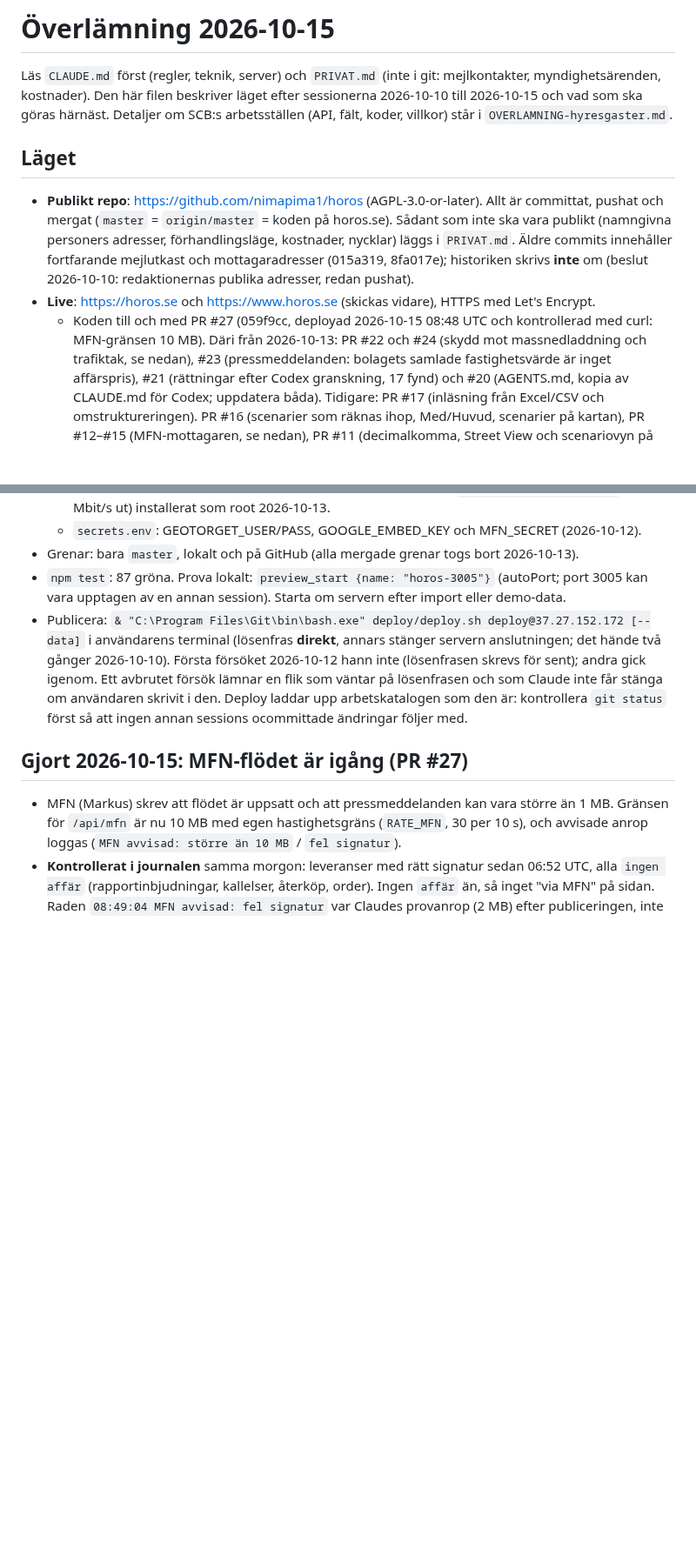
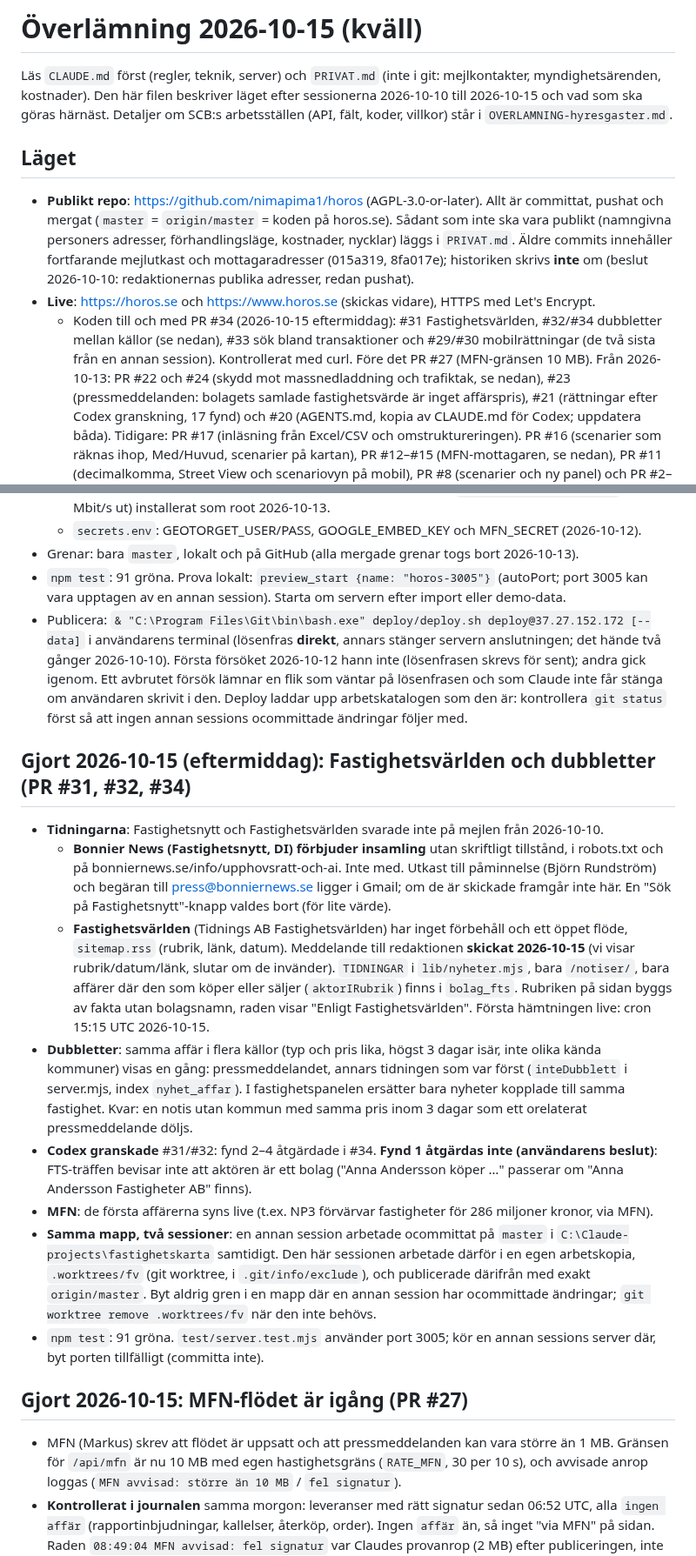
Before and after one commit to nimapima1/horos, a Markdown page: OVERLAMNING.md, 2 parts joined by grey strips. Shown at 87% size. Drawn GitHub-style; blank space fills up the shorter version.

Commit message:
Överlämning 2026-10-15 kväll: Fastighetsvärlden, dubbletter, Bonnier News
Co-Authored-By: Claude Opus 5.5 <noreply@anthropic.com>

```diff
--- a/OVERLAMNING.md
+++ b/OVERLAMNING.md
@@ -1,4 +1,4 @@
-# Överlämning 2026-10-15
+# Överlämning 2026-10-15 (kväll)
 
 Läs `CLAUDE.md` först (regler, teknik, server) och `PRIVAT.md` (inte i git: mejlkontakter, myndighetsärenden,
 kostnader). Den här filen beskriver läget efter sessionerna 2026-10-10 till 2026-10-15 och vad som ska göras härnäst.
@@ -11,8 +11,9 @@ Detaljer om SCB:s arbetsställen (API, fält, koder, villkor) står i `OVERLAMNI
   kostnader, nycklar) läggs i `PRIVAT.md`. Äldre commits innehåller fortfarande mejlutkast och mottagaradresser
   (015a319, 8fa017e); historiken skrivs **inte** om (beslut 2026-10-10: redaktionernas publika adresser, redan pushat).
 - **Live**: https://horos.se och https://www.horos.se (skickas vidare), HTTPS med Let's Encrypt.
-  - Koden till och med PR #27 (059f9cc, deployad 2026-10-15 08:48 UTC och kontrollerad med curl: MFN-gränsen
-    10 MB). Däri från 2026-10-13:
+  - Koden till och med PR #34 (2026-10-15 eftermiddag): #31 Fastighetsvärlden, #32/#34 dubbletter mellan källor
+    (se nedan), #33 sök bland transaktioner och #29/#30 mobilrättningar (de två sista från en annan session).
+    Kontrollerat med curl. Före det PR #27 (MFN-gränsen 10 MB). Från 2026-10-13:
     PR #22 och #24 (skydd mot massnedladdning och trafiktak, se nedan), #23 (pressmeddelanden: bolagets samlade
     fastighetsvärde är inget affärspris), #21 (rättningar efter Codex granskning, 17 fynd) och #20 (AGENTS.md, kopia
     av CLAUDE.md för Codex; uppdatera båda). Tidigare: PR #17 (inläsning från Excel/CSV och omstruktureringen). PR #16 (scenarier som
@@ -29,7 +30,7 @@ Detaljer om SCB:s arbetsställen (API, fält, koder, villkor) står i `OVERLAMNI
     (`horos-trafiktak.service`, 50 Mbit/s ut) installerat som root 2026-10-13.
   - `secrets.env`: GEOTORGET_USER/PASS, GOOGLE_EMBED_KEY och MFN_SECRET (2026-10-12).
 - Grenar: bara `master`, lokalt och på GitHub (alla mergade grenar togs bort 2026-10-13).
-- `npm test`: 87 gröna. Prova lokalt: `preview_start {name: "horos-3005"}` (autoPort; port 3005 kan vara upptagen
+- `npm test`: 91 gröna. Prova lokalt: `preview_start {name: "horos-3005"}` (autoPort; port 3005 kan vara upptagen
   av en annan session). Starta om servern efter import eller demo-data.
 - Publicera: `& "C:\Program Files\Git\bin\bash.exe" deploy/deploy.sh deploy@37.27.152.172 [--data]` i användarens
   terminal (lösenfras **direkt**, annars stänger servern anslutningen; det hände två gånger 2026-10-10). Första
@@ -37,6 +38,32 @@ Detaljer om SCB:s arbetsställen (API, fält, koder, villkor) står i `OVERLAMNI
   som väntar på lösenfrasen och som Claude inte får stänga om användaren skrivit i den. Deploy
   laddar upp arbetskatalogen som den är: kontrollera `git status` först så att ingen annan sessions ocommittade
   ändringar följer med.
+
+## Gjort 2026-10-15 (eftermiddag): Fastighetsvärlden och dubbletter (PR #31, #32, #34)
+
+- **Tidningarna**: Fastighetsnytt och Fastighetsvärlden svarade inte på mejlen från 2026-10-10.
+  - **Bonnier News (Fastighetsnytt, DI) förbjuder insamling** utan skriftligt tillstånd, i robots.txt och på
+    bonniernews.se/info/upphovsratt-och-ai. Inte med. Utkast till påminnelse (Björn Rundström) och begäran till
+    press@bonniernews.se ligger i Gmail; om de är skickade framgår inte här. En "Sök på Fastighetsnytt"-knapp
+    valdes bort (för lite värde).
+  - **Fastighetsvärlden** (Tidnings AB Fastighetsvärlden) har inget förbehåll och ett öppet flöde, `sitemap.rss`
+    (rubrik, länk, datum). Meddelande till redaktionen **skickat 2026-10-15** (vi visar rubrik/datum/länk, slutar om
+    de invänder). `TIDNINGAR` i `lib/nyheter.mjs`, bara `/notiser/`, bara affärer där den som köper eller säljer
+    (`aktorIRubrik`) finns i `bolag_fts`. Rubriken på sidan byggs av fakta utan bolagsnamn, raden visar "Enligt
+    Fastighetsvärlden". Första hämtningen live: cron 15:15 UTC 2026-10-15.
+- **Dubbletter**: samma affär i flera källor (typ och pris lika, högst 3 dagar isär, inte olika kända kommuner)
+  visas en gång: pressmeddelandet, annars tidningen som var först (`inteDubblett` i server.mjs, index
+  `nyhet_affar`). I fastighetspanelen ersätter bara nyheter kopplade till samma fastighet. Kvar: en notis utan
+  kommun med samma pris inom 3 dagar som ett orelaterat pressmeddelande döljs.
+- **Codex granskade** #31/#32: fynd 2–4 åtgärdade i #34. **Fynd 1 åtgärdas inte (användarens beslut)**: FTS-träffen
+  bevisar inte att aktören är ett bolag ("Anna Andersson köper …" passerar om "Anna Andersson Fastigheter AB" finns).
+- **MFN**: de första affärerna syns live (t.ex. NP3 förvärvar fastigheter för 286 miljoner kronor, via MFN).
+- **Samma mapp, två sessioner**: en annan session arbetade ocommittat på `master` i `C:\Claude-projects\fastighetskarta`
+  samtidigt. Den här sessionen arbetade därför i en egen arbetskopia, `.worktrees/fv` (git worktree, i
+  `.git/info/exclude`), och publicerade därifrån med exakt `origin/master`. Byt aldrig gren i en mapp där en
+  annan session har ocommittade ändringar; `git worktree remove .worktrees/fv` när den inte behövs.
+- `npm test`: 91 gröna. `test/server.test.mjs` använder port 3005; kör en annan sessions server där, byt porten
+  tillfälligt (committa inte).
 
 ## Gjort 2026-10-15: MFN-flödet är igång (PR #27)
 
```
Also changed, not shown: other parts of OVERLAMNING.md (+3 -1 lines).
